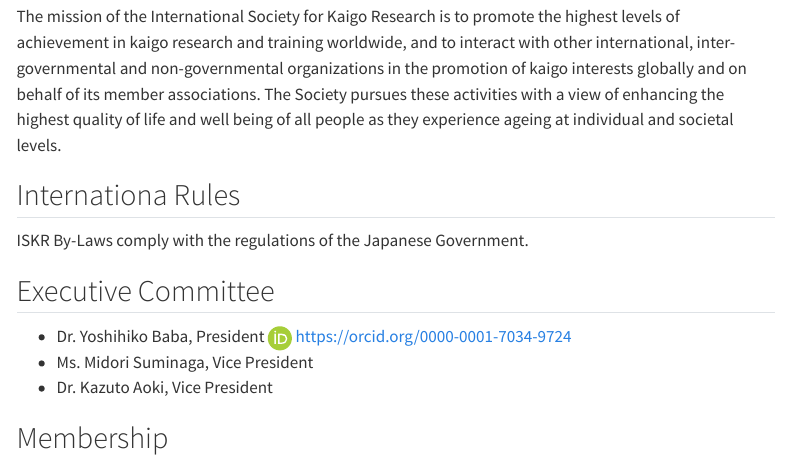
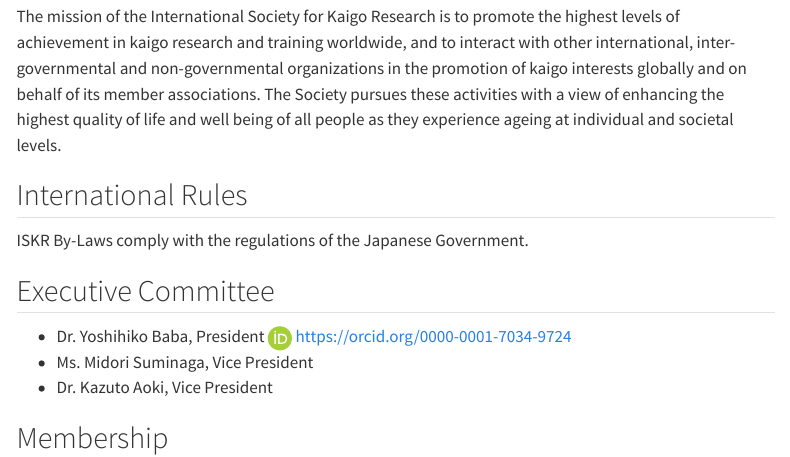
Before and after one commit to intl-society-for-kaigo-research/home, a Quarto document (about.qmd): the page in a window 1100 px wide, from 130 px down. Rendered offline with R 4.5, knitr and Pandoc in place of Quarto, with nearby package versions; menus at the side of the page are left out.

Commit message:
Fixed typo

```diff
--- a/about.qmd
+++ b/about.qmd
@@ -6,7 +6,7 @@
 
 The mission of the International Society for Kaigo Research is to promote the highest levels of achievement in kaigo research and training worldwide, and to interact with other international, inter-governmental and non-governmental organizations in the promotion of kaigo interests globally and on behalf of its member associations. The Society pursues these activities with a view of enhancing the highest quality of life and well being of all people as they experience ageing at individual and societal levels.
 
-## Internationa Rules
+## International Rules
 
 ISKR By-Laws comply with the regulations of the Japanese Government.
 
```
Also changed, not shown: index.qmd (+2 -0 lines).
